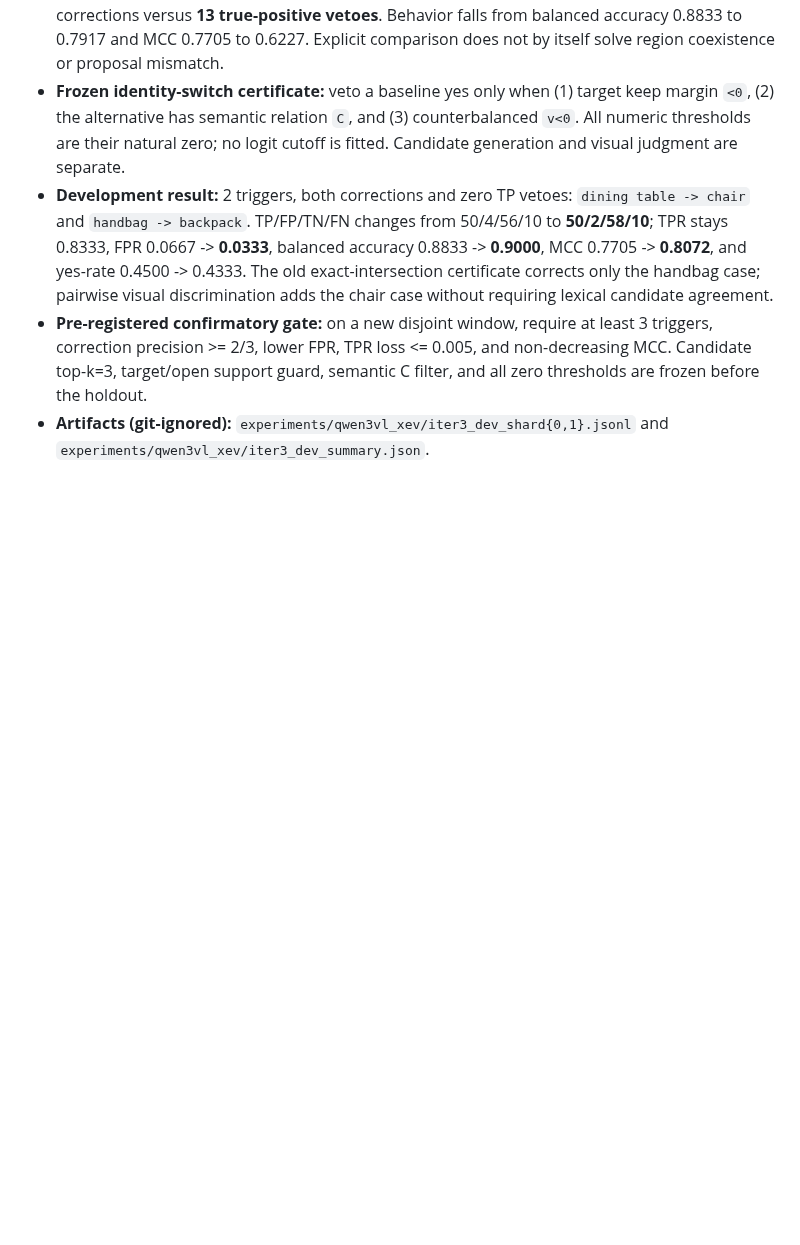
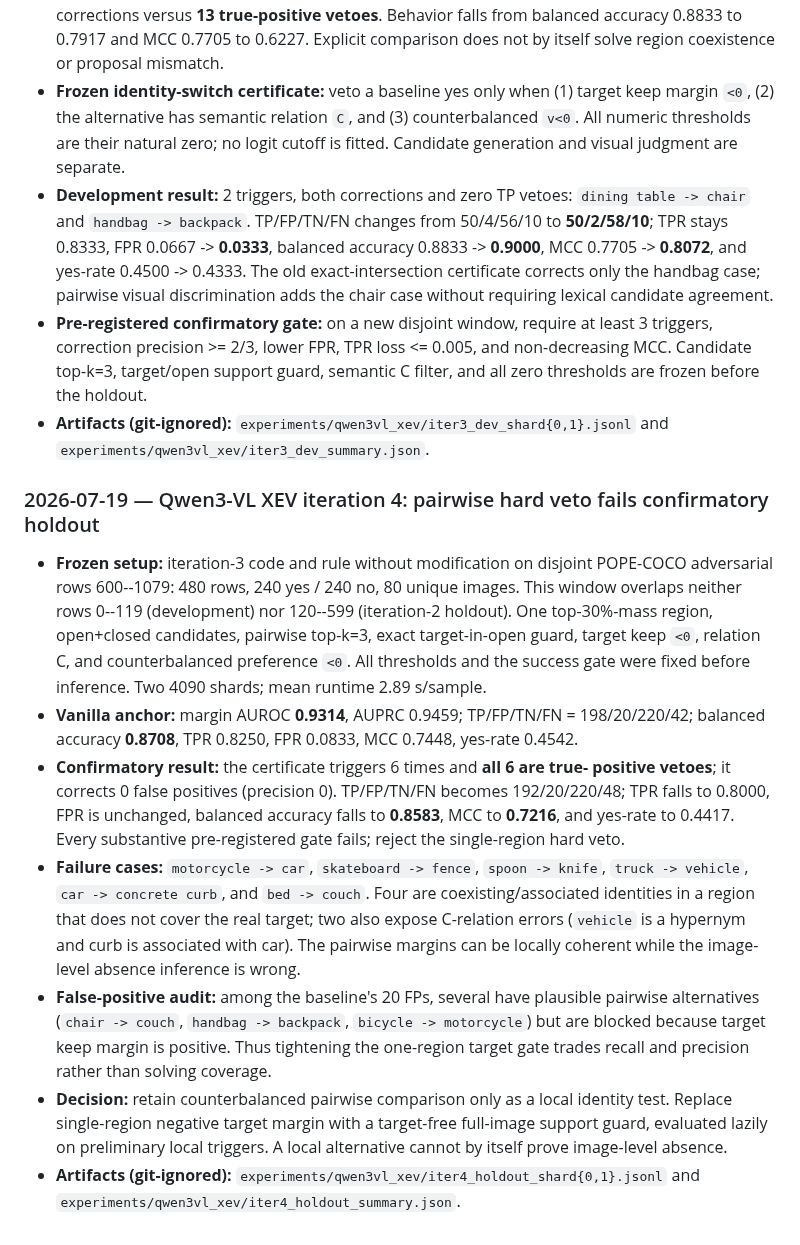
Before and after one commit to chenqaq123/HalluAttn_C, a Markdown page: docs/experiment_results.md, the part around the change. GitHub-like rendering; blank space fills up the shorter version.

Commit message:
Record failed XEV pairwise holdout

```diff
--- a/docs/experiment_results.md
+++ b/docs/experiment_results.md
@@ -622,3 +622,39 @@ is part of the rebuild backlog (was on `main`; to be re-derived here).
 - **Artifacts (git-ignored):**
   `experiments/qwen3vl_xev/iter3_dev_shard{0,1}.jsonl` and
   `experiments/qwen3vl_xev/iter3_dev_summary.json`.
+
+### 2026-07-19 — Qwen3-VL XEV iteration 4: pairwise hard veto fails confirmatory holdout
+
+- **Frozen setup:** iteration-3 code and rule without modification on disjoint
+  POPE-COCO adversarial rows 600--1079: 480 rows, 240 yes / 240 no, 80 unique
+  images. This window overlaps neither rows 0--119 (development) nor 120--599
+  (iteration-2 holdout). One top-30%-mass region, open+closed candidates,
+  pairwise top-k=3, exact target-in-open guard, target keep `<0`, relation C, and
+  counterbalanced preference `<0`. All thresholds and the success gate were
+  fixed before inference. Two 4090 shards; mean runtime 2.89 s/sample.
+- **Vanilla anchor:** margin AUROC **0.9314**, AUPRC 0.9459; TP/FP/TN/FN =
+  198/20/220/42; balanced accuracy **0.8708**, TPR 0.8250, FPR 0.0833, MCC
+  0.7448, yes-rate 0.4542.
+- **Confirmatory result:** the certificate triggers 6 times and **all 6 are true-
+  positive vetoes**; it corrects 0 false positives (precision 0). TP/FP/TN/FN
+  becomes 192/20/220/48; TPR falls to 0.8000, FPR is unchanged, balanced accuracy
+  falls to **0.8583**, MCC to **0.7216**, and yes-rate to 0.4417. Every substantive
+  pre-registered gate fails; reject the single-region hard veto.
+- **Failure cases:** `motorcycle -> car`, `skateboard -> fence`, `spoon -> knife`,
+  `truck -> vehicle`, `car -> concrete curb`, and `bed -> couch`. Four are
+  coexisting/associated identities in a region that does not cover the real
+  target; two also expose C-relation errors (`vehicle` is a hypernym and curb is
+  associated with car). The pairwise margins can be locally coherent while the
+  image-level absence inference is wrong.
+- **False-positive audit:** among the baseline's 20 FPs, several have plausible
+  pairwise alternatives (`chair -> couch`, `handbag -> backpack`, `bicycle ->
+  motorcycle`) but are blocked because target keep margin is positive. Thus
+  tightening the one-region target gate trades recall and precision rather than
+  solving coverage.
+- **Decision:** retain counterbalanced pairwise comparison only as a local
+  identity test. Replace single-region negative target margin with a target-free
+  full-image support guard, evaluated lazily on preliminary local triggers. A
+  local alternative cannot by itself prove image-level absence.
+- **Artifacts (git-ignored):**
+  `experiments/qwen3vl_xev/iter4_holdout_shard{0,1}.jsonl` and
+  `experiments/qwen3vl_xev/iter4_holdout_summary.json`.
```
Also changed, not shown: docs/iteration_log.md (+24 -0 lines), docs/proposal.md (+25 -11 lines).
